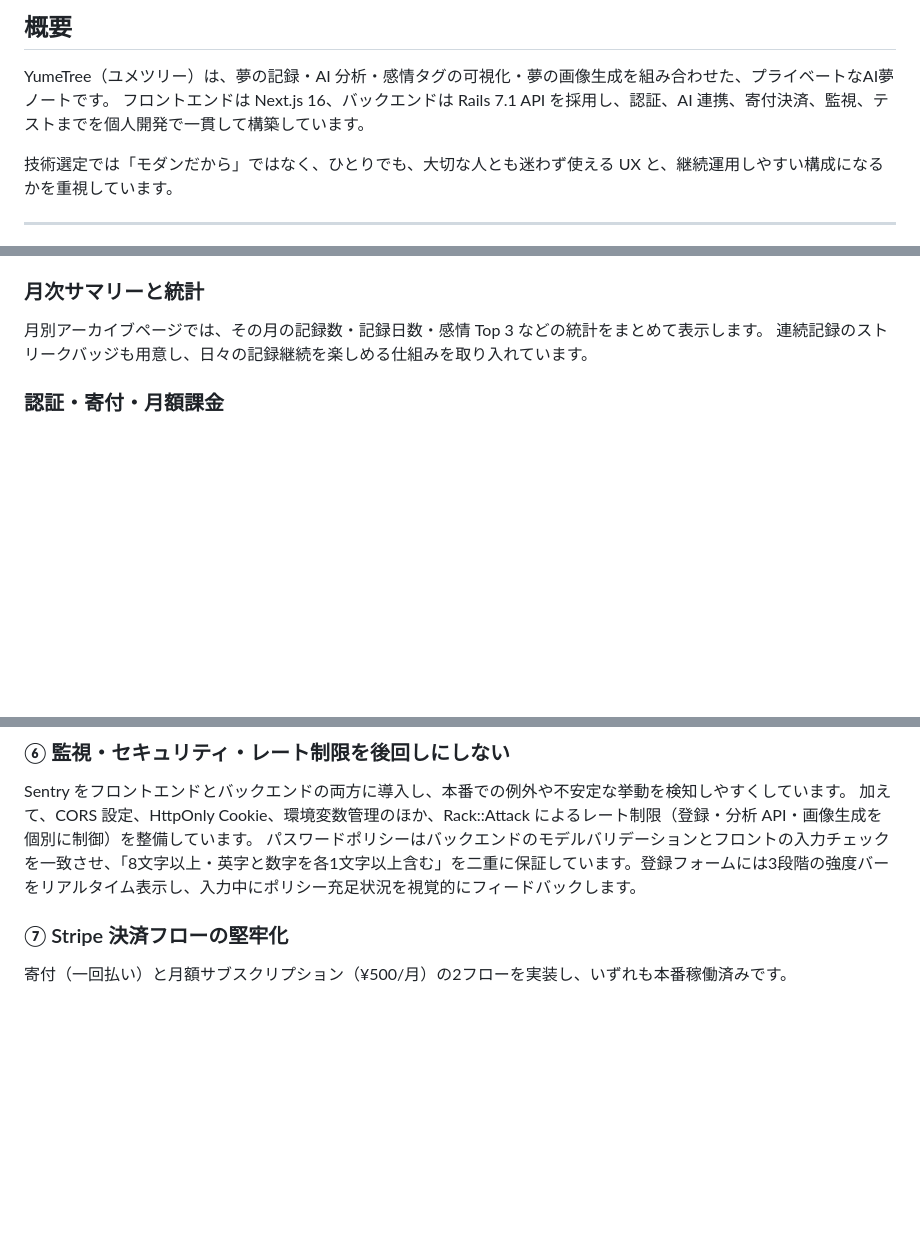
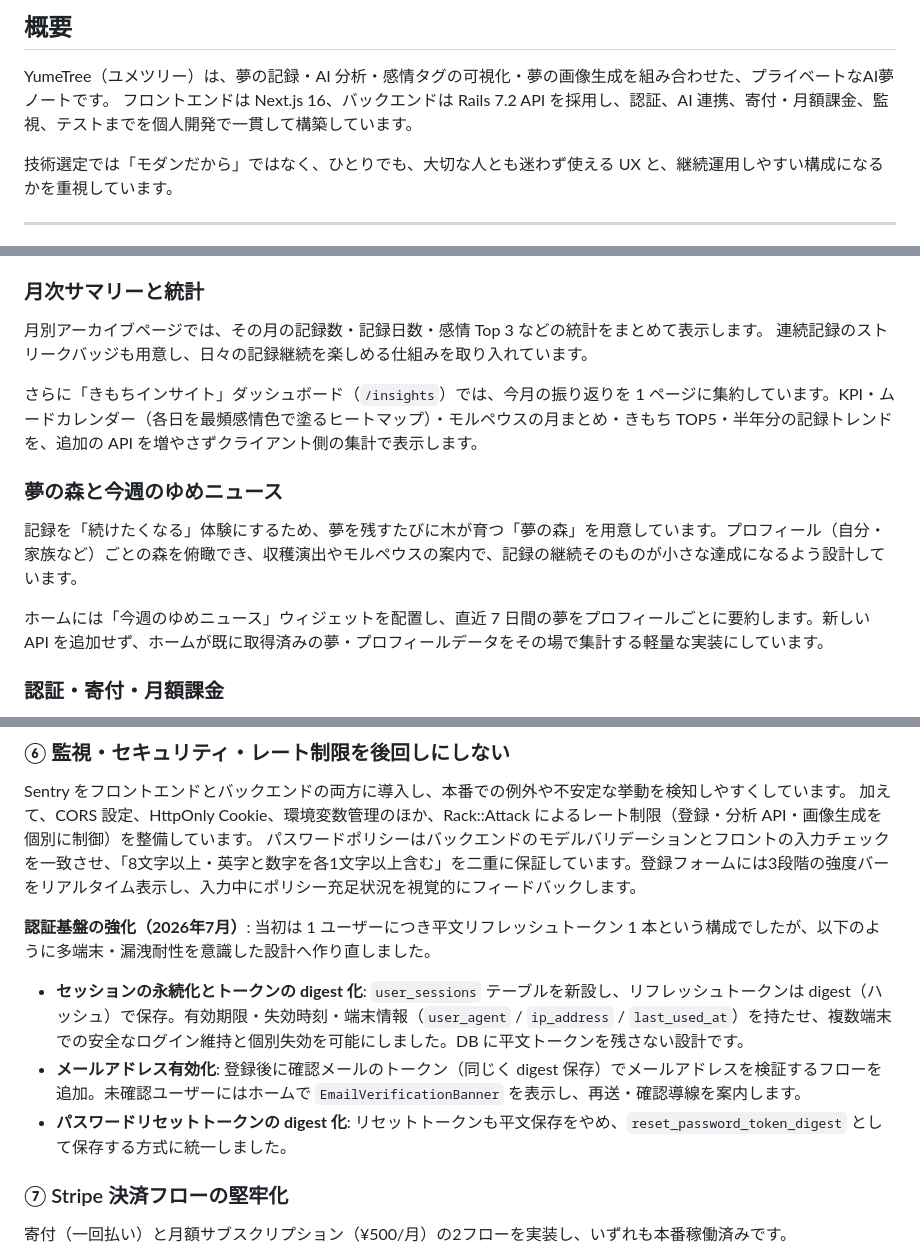
Before and after one commit to isekaisaru/dreamjournal-app, a Markdown page: README.md, 3 parts joined by grey strips. Rendered like a GitHub page; blank space fills up the shorter version.

Commit message:
docs: READMEを7月出荷分に更新（Railsバージョン修正＋新機能反映）
- Rails 7.1 表記を実際の 7.2 に修正（概要・アーキ図の2箇所）
- 認証基盤の強化を⑥に追記（user_sessionsマルチセッション・
  トークンdigest化・メール有効化・リセットトークンdigest化）
- 夢の森／今週のゆめニュース／きもちインサイトをプロダクト体験に追記
- モバイル/デスクトップ両対応ナビ（BottomTabBar・サイドバー・⌘K）を
  UX改善に追記

Co-Authored-By: Claude Opus 4.8 <noreply@anthropic.com>

```diff
--- a/README.md
+++ b/README.md
@@ -15,7 +15,7 @@
 ## 概要
 
 YumeTree（ユメツリー）は、夢の記録・AI 分析・感情タグの可視化・夢の画像生成を組み合わせた、プライベートなAI夢ノートです。
-フロントエンドは Next.js 16、バックエンドは Rails 7.1 API を採用し、認証、AI 連携、寄付決済、監視、テストまでを個人開発で一貫して構築しています。
+フロントエンドは Next.js 16、バックエンドは Rails 7.2 API を採用し、認証、AI 連携、寄付・月額課金、監視、テストまでを個人開発で一貫して構築しています。
 
 技術選定では「モダンだから」ではなく、ひとりでも、大切な人とも迷わず使える UX と、継続運用しやすい構成になるかを重視しています。
 
@@ -44,6 +44,14 @@ Whisper API を使った音声録音→テキスト変換→分析の一連フ
 月別アーカイブページでは、その月の記録数・記録日数・感情 Top 3 などの統計をまとめて表示します。
 連続記録のストリークバッジも用意し、日々の記録継続を楽しめる仕組みを取り入れています。
 
+さらに「きもちインサイト」ダッシュボード（`/insights`）では、今月の振り返りを 1 ページに集約しています。KPI・ムードカレンダー（各日を最頻感情色で塗るヒートマップ）・モルペウスの月まとめ・きもち TOP5・半年分の記録トレンドを、追加の API を増やさずクライアント側の集計で表示します。
+
+### 夢の森と今週のゆめニュース
+
+記録を「続けたくなる」体験にするため、夢を残すたびに木が育つ「夢の森」を用意しています。プロフィール（自分・家族など）ごとの森を俯瞰でき、収穫演出やモルペウスの案内で、記録の継続そのものが小さな達成になるよう設計しています。
+
+ホームには「今週のゆめニュース」ウィジェットを配置し、直近 7 日間の夢をプロフィールごとに要約します。新しい API を追加せず、ホームが既に取得済みの夢・プロフィールデータをその場で集計する軽量な実装にしています。
+
 ### 認証・寄付・月額課金
 
 認証は JWT を HttpOnly Cookie で扱い、フロントエンドとバックエンドを分離した構成でも安全にセッションを維持できるようにしています。
@@ -130,6 +139,12 @@ variant 変更時にエラー状態を `useEffect` でリセットすること
 Sentry をフロントエンドとバックエンドの両方に導入し、本番での例外や不安定な挙動を検知しやすくしています。
 加えて、CORS 設定、HttpOnly Cookie、環境変数管理のほか、Rack::Attack によるレート制限（登録・分析 API・画像生成を個別に制御）を整備しています。
 パスワードポリシーはバックエンドのモデルバリデーションとフロントの入力チェックを一致させ、「8文字以上・英字と数字を各1文字以上含む」を二重に保証しています。登録フォームには3段階の強度バーをリアルタイム表示し、入力中にポリシー充足状況を視覚的にフィードバックします。
+
+**認証基盤の強化（2026年7月）**: 当初は 1 ユーザーにつき平文リフレッシュトークン 1 本という構成でしたが、以下のように多端末・漏洩耐性を意識した設計へ作り直しました。
+
+- **セッションの永続化とトークンの digest 化**: `user_sessions` テーブルを新設し、リフレッシュトークンは digest（ハッシュ）で保存。有効期限・失効時刻・端末情報（`user_agent` / `ip_address` / `last_used_at`）を持たせ、複数端末での安全なログイン維持と個別失効を可能にしました。DB に平文トークンを残さない設計です。
+- **メールアドレス有効化**: 登録後に確認メールのトークン（同じく digest 保存）でメールアドレスを検証するフローを追加。未確認ユーザーにはホームで `EmailVerificationBanner` を表示し、再送・確認導線を案内します。
+- **パスワードリセットトークンの digest 化**: リセットトークンも平文保存をやめ、`reset_password_token_digest` として保存する方式に統一しました。
 
 ### ⑦ Stripe 決済フローの堅牢化
 
```
Also changed, not shown: other parts of README.md (+2 -1 lines).
